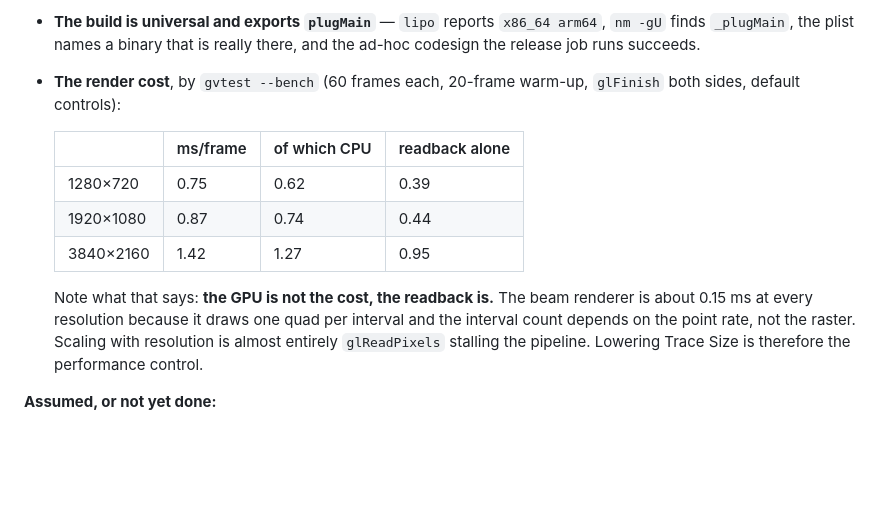
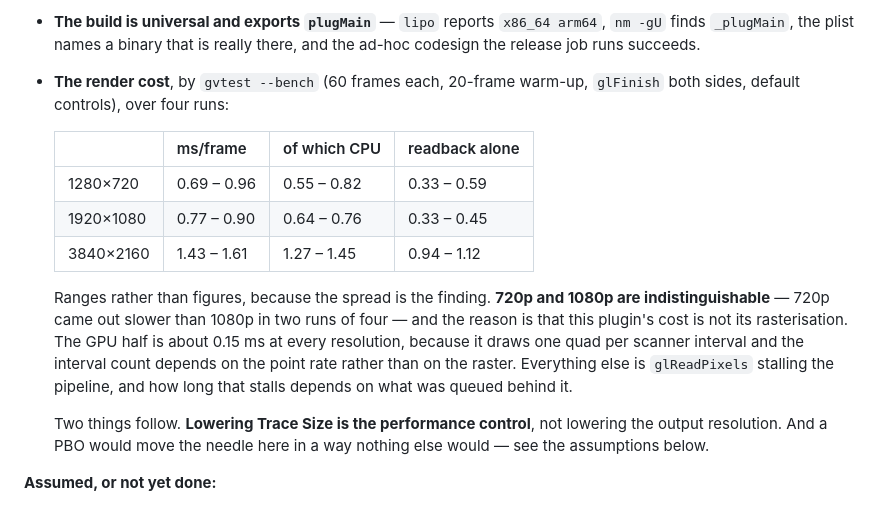
Before and after one commit to stoatworks-labs/galvo, a Markdown page: AGENTS.md, the part around the change. GitHub-like rendering; blank space fills up the shorter version.

Commit message:
Galvo: report the render cost as ranges, because the spread is the finding
Four bench runs rather than one, and 720p came out slower than 1080p in
two of them. That is not noise to be averaged away -- it is the shape of
the cost. The GPU half is about 0.15 ms at every resolution because it
draws one quad per scanner interval and the interval count follows the
point rate, not the raster; everything else is glReadPixels stalling the
pipeline, and how long that stalls depends on what was queued behind it.

So the documented figures are ranges, the two smaller rasters are called
indistinguishable outright, and the performance control is named as
Trace Size rather than output resolution.

Co-Authored-By: Claude Opus 5 <noreply@anthropic.com>

```diff
--- a/AGENTS.md
+++ b/AGENTS.md
@@ -247,19 +247,25 @@ plugin is plain C++ that a test can call with no context at all.
   `x86_64 arm64`, `nm -gU` finds `_plugMain`, the plist names a binary that is
   really there, and the ad-hoc codesign the release job runs succeeds.
 - **The render cost**, by `gvtest --bench` (60 frames each, 20-frame warm-up,
-  `glFinish` both sides, default controls):
+  `glFinish` both sides, default controls), over four runs:
 
   | | ms/frame | of which CPU | readback alone |
   | --- | --- | --- | --- |
-  | 1280×720 | 0.75 | 0.62 | 0.39 |
-  | 1920×1080 | 0.87 | 0.74 | 0.44 |
-  | 3840×2160 | 1.42 | 1.27 | 0.95 |
+  | 1280×720 | 0.69 – 0.96 | 0.55 – 0.82 | 0.33 – 0.59 |
+  | 1920×1080 | 0.77 – 0.90 | 0.64 – 0.76 | 0.33 – 0.45 |
+  | 3840×2160 | 1.43 – 1.61 | 1.27 – 1.45 | 0.94 – 1.12 |
 
-  Note what that says: **the GPU is not the cost, the readback is.** The beam
-  renderer is about 0.15 ms at every resolution because it draws one quad per
-  interval and the interval count depends on the point rate, not the raster.
-  Scaling with resolution is almost entirely `glReadPixels` stalling the
-  pipeline. Lowering Trace Size is therefore the performance control.
+  Ranges rather than figures, because the spread is the finding. **720p and
+  1080p are indistinguishable** — 720p came out slower than 1080p in two runs
+  of four — and the reason is that this plugin's cost is not its rasterisation.
+  The GPU half is about 0.15 ms at every resolution, because it draws one quad
+  per scanner interval and the interval count depends on the point rate rather
+  than on the raster. Everything else is `glReadPixels` stalling the pipeline,
+  and how long that stalls depends on what was queued behind it.
+
+  Two things follow. **Lowering Trace Size is the performance control**, not
+  lowering the output resolution. And a PBO would move the needle here in a way
+  nothing else would — see the assumptions below.
 
 **Assumed, or not yet done:**
 
```
Also changed, not shown: README.md (+5 -3 lines).
